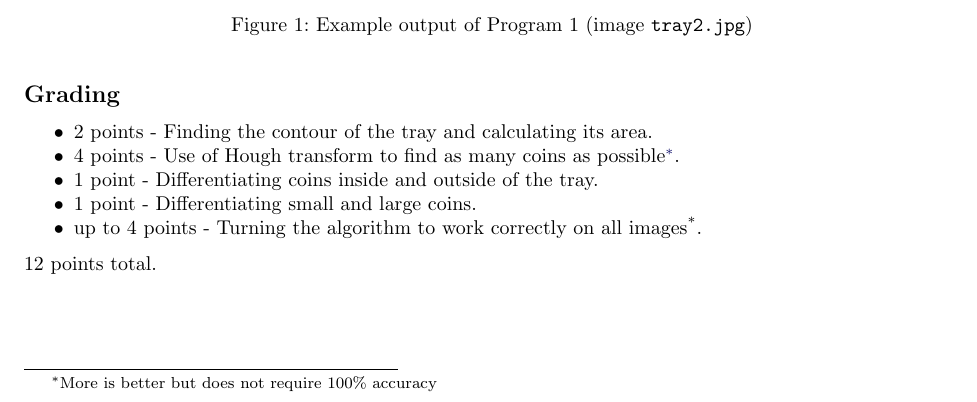
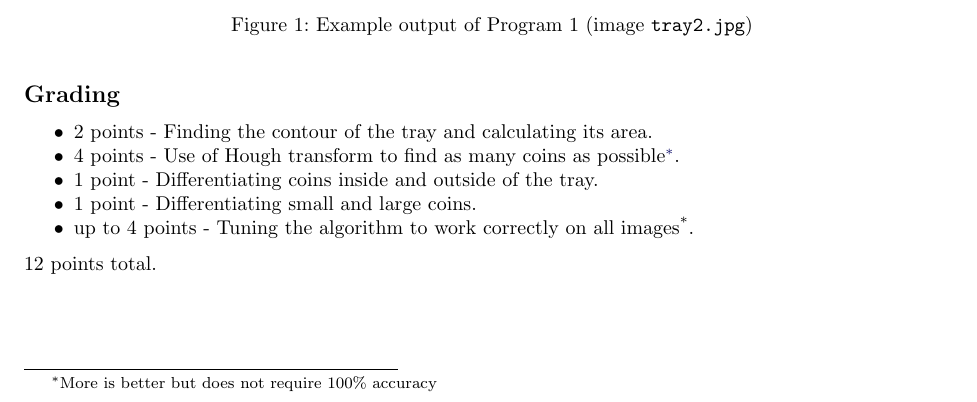
Before and after one commit to eceannmor/WMA-resources, a LaTeX document (src/WMAproject2.tex): part of the page, cut so that both start at the same text. Compiled offline with pdfLaTeX.

Commit message:
Dev commit

```diff
--- a/src/WMAproject2.tex
+++ b/src/WMAproject2.tex
@@ -178,7 +178,7 @@ Calculate and display the area of the tray.
   \item 4 points - Use of Hough transform to find as many coins as possible\footnote{More is better but does not require 100\% accuracy}.
   \item 1 point - Differentiating coins inside and outside of the tray.
   \item 1 point - Differentiating small and large coins.
-  \item up to 4 points - Turning the algorithm to work correctly on all images\textsuperscript{*}.
+  \item up to 4 points - Tuning the algorithm to work correctly on all images\textsuperscript{*}.
 \end{itemize}
 12 points total.
 
```
Also changed, not shown: project2/WMAproject2.pdf.
